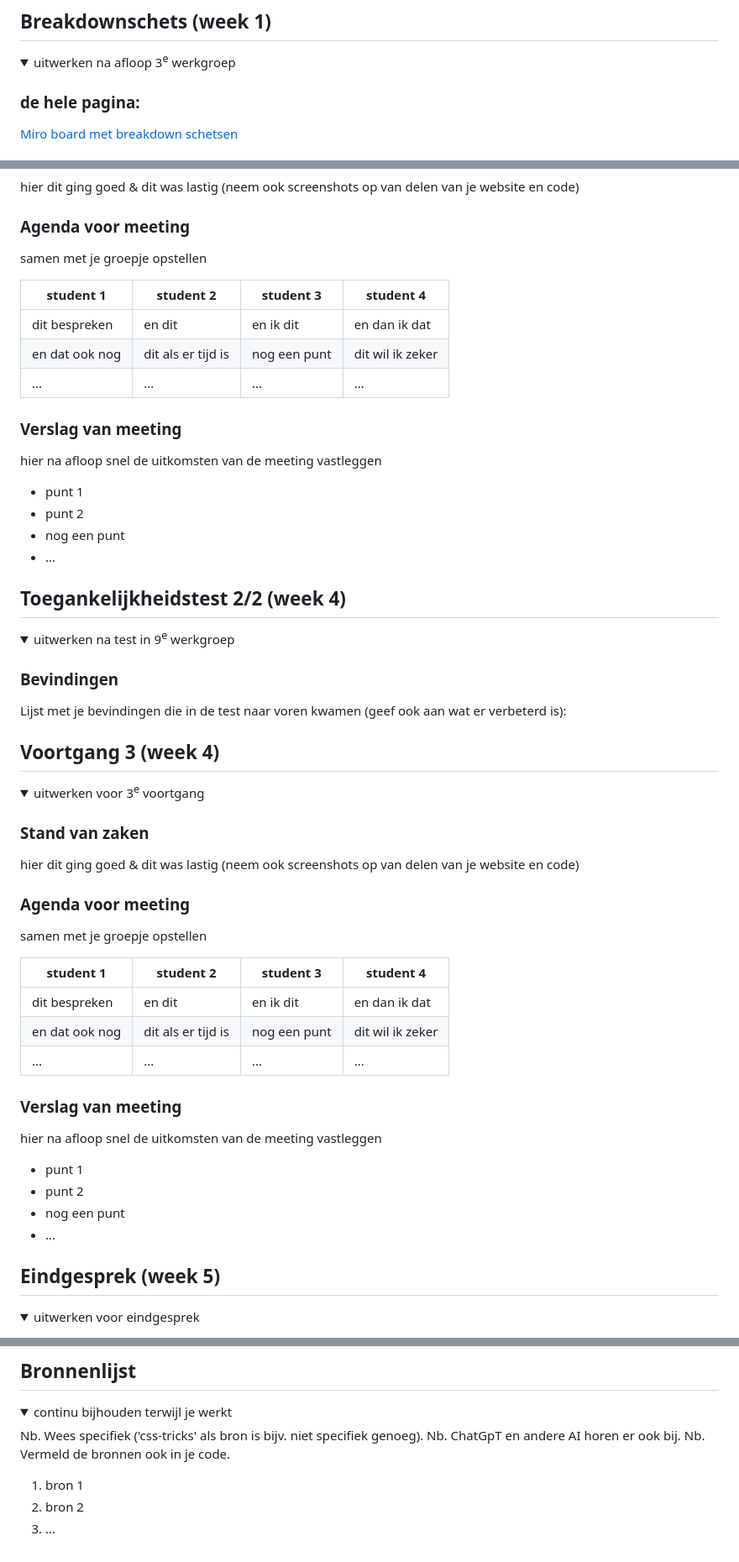
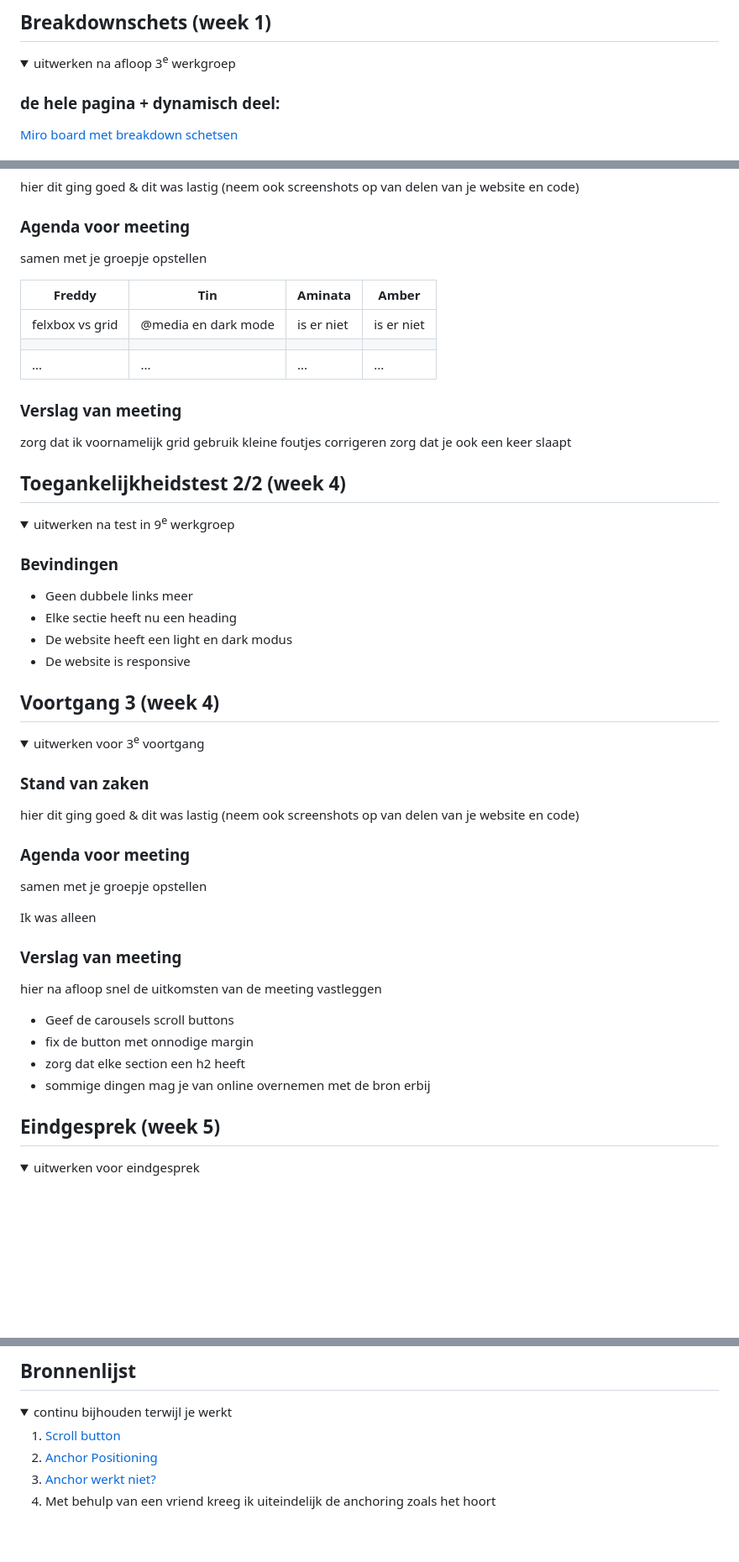
Before and after one commit to Freddy-W/FEDfreddy, a Markdown page: README.md, 3 parts joined by grey strips. Shown: that part at 84% size. GitHub-like rendering; folded sections open; blank space fills up the shorter version.

```diff
--- a/README.md
+++ b/README.md
@@ -80,5 +80,5 @@ Nb. Door *open* toe te voegen aan een *details* element kun je deze standaard op
 <details>
   <summary>uitwerken na afloop 3<sup>e</sup> werkgroep</summary>
 
-  ### de hele pagina:
+  ### de hele pagina + dynamisch deel:
   [Miro board met breakdown schetsen](https://miro.com/app/board/uXjVJLYz8sk=/?share_link_id=196447404776)
@@ -156,21 +149,17 @@ Nb. Door *open* toe te voegen aan een *details* element kun je deze standaard op
   ### Agenda voor meeting
   samen met je groepje opstellen
 
-  | student 1      | student 2          | student 3    | student 4        |
+  | Freddy         | Tin                | Aminata      | Amber            |
   | ---            | ---                | ---          | ---              |
-  | dit bespreken  | en dit             | en ik dit    | en dan ik dat    |
-  | en dat ook nog | dit als er tijd is | nog een punt | dit wil ik zeker |
+  | felxbox vs grid| @media en dark mode| is er niet   | is er niet       |
+  |                |                    |              |                  |
   | ...            | ...                | ...          | ...              |
 
 
   ### Verslag van meeting
-  hier na afloop snel de uitkomsten van de meeting vastleggen
-
-  - punt 1
-  - punt 2
-  - nog een punt
-- ...
-
+  zorg dat ik voornamelijk grid gebruik
+  kleine foutjes corrigeren
+  zorg dat je ook een keer slaapt
 </details>
 
 
@@ -183,7 +172,12 @@ Nb. Door *open* toe te voegen aan een *details* element kun je deze standaard op
   <summary>uitwerken na test in 9<sup>e</sup> werkgroep</summary>
 
   ### Bevindingen
-  Lijst met je bevindingen die in de test naar voren kwamen (geef ook aan wat er verbeterd is):
+  <ul>
+    <li>Geen dubbele links meer</li>
+    <li>Elke sectie heeft nu een heading</li>
+    <li>De website heeft een light en dark modus</li>
+    <li>De website is responsive</li>
+  </ul>
 
 </details>
 
@@ -203,21 +197,15 @@ Nb. Door *open* toe te voegen aan een *details* element kun je deze standaard op
   ### Agenda voor meeting
   samen met je groepje opstellen
 
-  | student 1      | student 2          | student 3    | student 4        |
-  | ---            | ---                | ---          | ---              |
-  | dit bespreken  | en dit             | en ik dit    | en dan ik dat    |
-  | en dat ook nog | dit als er tijd is | nog een punt | dit wil ik zeker |
-  | ...            | ...                | ...          | ...              |
-
+  Ik was alleen
 
   ### Verslag van meeting
   hier na afloop snel de uitkomsten van de meeting vastleggen
 
-  - punt 1
-  - punt 2
-  - nog een punt
-  - ...
-
+  - Geef de carousels scroll buttons
+  - fix de button met onnodige margin
+  - zorg dat elke section een h2 heeft
+  - sommige dingen mag je van online overnemen met de bron erbij
 </details>
 
 
@@ -254,12 +242,9 @@ Nb. Door *open* toe te voegen aan een *details* element kun je deze standaard op
 <details open>
   <summary>continu bijhouden terwijl je werkt</summary>
 
-  Nb. Wees specifiek ('css-tricks' als bron is bijv. niet specifiek genoeg).
-  Nb. ChatGpT en andere AI horen er ook bij.
-  Nb. Vermeld de bronnen ook in je code.
-
-  1. bron 1
-  2. bron 2
-  3. ...
+  1. [Scroll button](https://developer.chrome.com/blog/carousels-with-css#add_scroll_buttons_with_scroll-button)
+  2. [Anchor Positioning](https://developer.chrome.com/blog/anchor-positioning-api)
+  3. [Anchor werkt niet?](https://www.oddbird.net/2025/01/29/anchor-position-validity/#:~:text=Check%20that%20your%20anchor%20is,parent%20to%20the%20positioned%20element)
+  4. Met behulp van een vriend kreeg ik uiteindelijk de anchoring zoals het hoort
 
 </details>
```
Also changed, not shown: other parts of README.md (+0 -7 lines).
